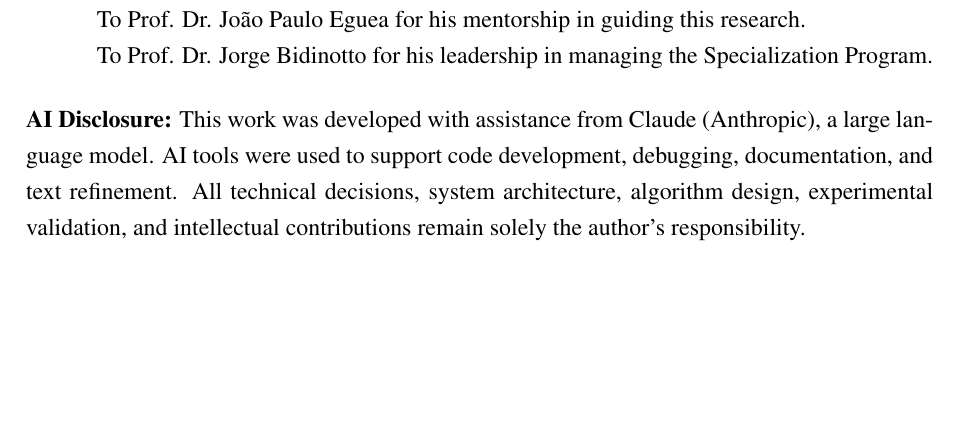
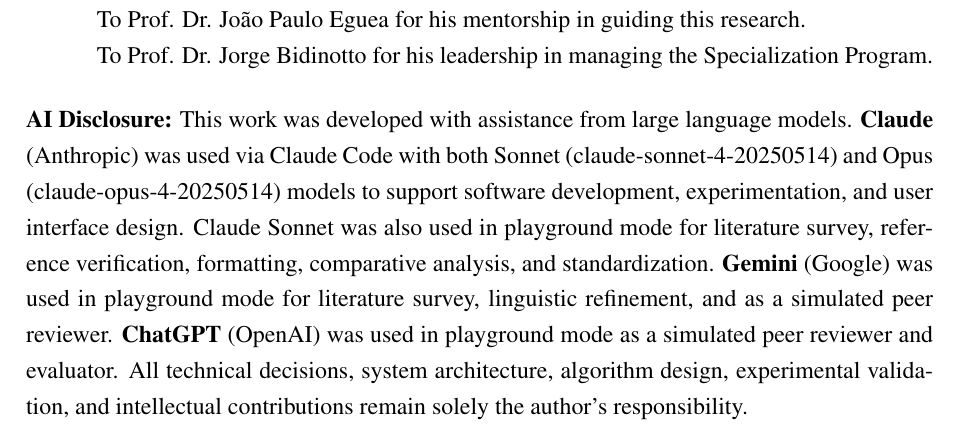
Before and after one commit to vriez/multi_uav_ooda_system, a LaTeX thesis (tcc.tex): part of page 6 of 76, cut so that both start at the same text, the shorter picture padded with empty space. Compiled offline with pdfLaTeX.

Commit message:
AI use discloser enrichment

```diff
--- a/tcc.tex
+++ b/tcc.tex
@@ -293,7 +293,7 @@
 
 \vspace{0.5cm}
 
-\noindent\textbf{AI Disclosure:} This work was developed with assistance from Claude (Anthropic), a large language model. AI tools were used to support code development, debugging, documentation, and text refinement. All technical decisions, system architecture, algorithm design, experimental validation, and intellectual contributions remain solely the author's responsibility.
+\noindent\textbf{AI Disclosure:} This work was developed with assistance from large language models. \textbf{Claude} (Anthropic) was used via Claude Code with both Sonnet (claude-sonnet-4-20250514) and Opus (claude-opus-4-20250514) models to support software development, experimentation, and user interface design. Claude Sonnet was also used in playground mode for literature survey, reference verification, formatting, comparative analysis, and standardization. \textbf{Gemini} (Google) was used in playground mode for literature survey, linguistic refinement, and as a simulated peer reviewer. \textbf{ChatGPT} (OpenAI) was used in playground mode as a simulated peer reviewer and evaluator. All technical decisions, system architecture, algorithm design, experimental validation, and intellectual contributions remain solely the author's responsibility.
 
 % ====================================
 % ABSTRACT
```
Also changed, not shown: README.md.
